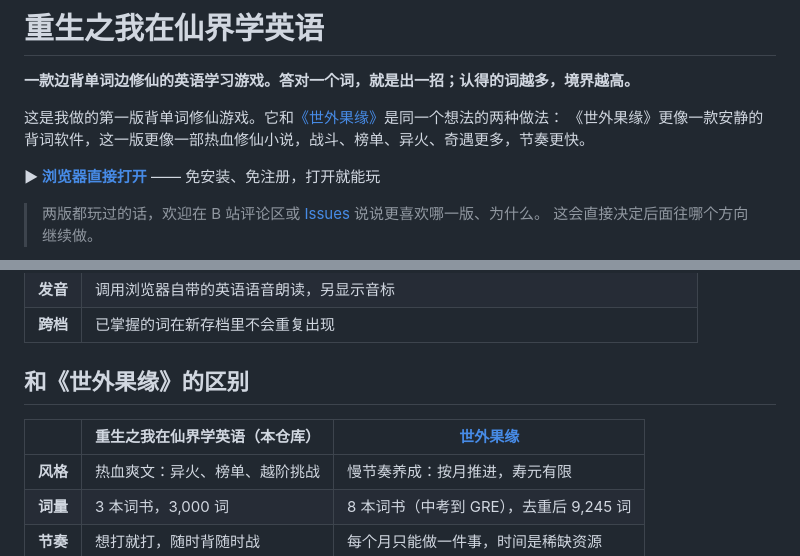
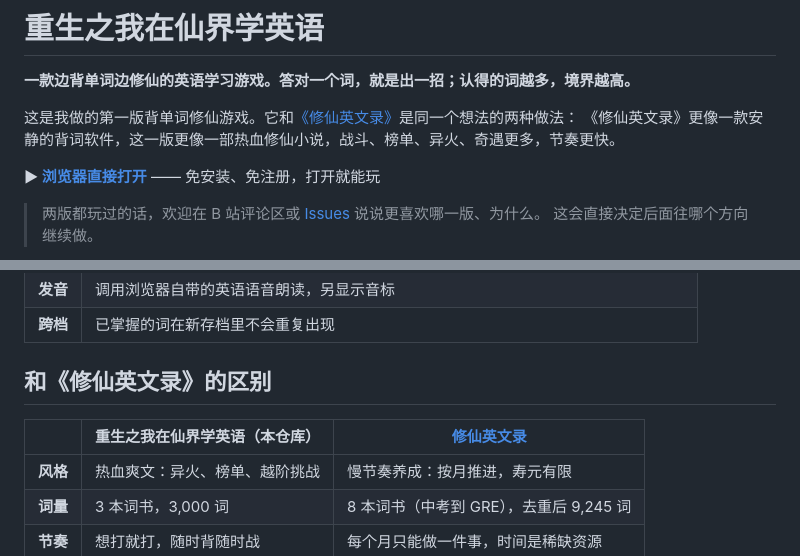
Before and after one commit to wjunlin293-tech/reborn-immortal-english, a Markdown page: README.md, 2 parts joined by grey strips. Drawn GitHub-style.

Commit message:
Update sibling name to 修仙英文录
Co-Authored-By: Claude Opus 5.5 <noreply@anthropic.com>

```diff
--- a/README.md
+++ b/README.md
@@ -2,8 +2,8 @@
 
 **一款边背单词边修仙的英语学习游戏。答对一个词，就是出一招；认得的词越多，境界越高。**
 
-这是我做的第一版背单词修仙游戏。它和[《世外果缘》](https://github.com/wjunlin293-tech/xiuxian-english)是同一个想法的两种做法：
-《世外果缘》更像一款安静的背词软件，这一版更像一部热血修仙小说，战斗、榜单、异火、奇遇更多，节奏更快。
+这是我做的第一版背单词修仙游戏。它和[《修仙英文录》](https://github.com/wjunlin293-tech/xiuxian-english)是同一个想法的两种做法：
+《修仙英文录》更像一款安静的背词软件，这一版更像一部热血修仙小说，战斗、榜单、异火、奇遇更多，节奏更快。
 
 **▶ [浏览器直接打开](https://wjunlin293-tech.github.io/xiuxian-english-classic/)** —— 免安装、免注册，打开就能玩
 
@@ -87,9 +87,9 @@
 | **发音** | 调用浏览器自带的英语语音朗读，另显示音标 |
 | **跨档** | 已掌握的词在新存档里不会重复出现 |
 
-## 和《世外果缘》的区别
+## 和《修仙英文录》的区别
 
-| | 重生之我在仙界学英语（本仓库） | [世外果缘](https://github.com/wjunlin293-tech/xiuxian-english) |
+| | 重生之我在仙界学英语（本仓库） | [修仙英文录](https://github.com/wjunlin293-tech/xiuxian-english) |
 |---|---|---|
 | **风格** | 热血爽文：异火、榜单、越阶挑战 | 慢节奏养成：按月推进，寿元有限 |
 | **词量** | 3 本词书，3,000 词 | 8 本词书（中考到 GRE），去重后 9,245 词 |
```
